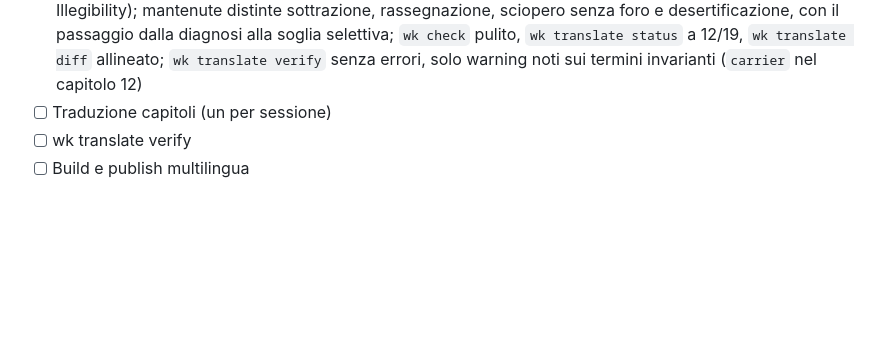
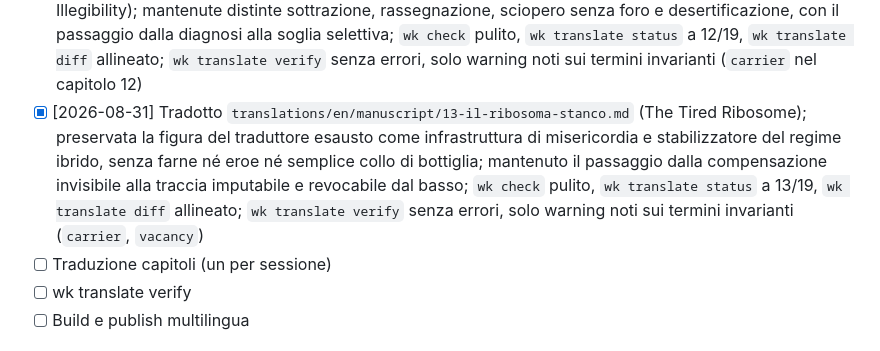
Before and after one commit to josephusm/the-authorized-corridor, a Markdown page: doc/plan.md, the part around the change. Drawn GitHub-style; blank space fills up the shorter version.

Commit message:
translate: add tired ribosome chapter

```diff
--- a/doc/plan.md
+++ b/doc/plan.md
@@ -128,6 +128,7 @@
 - [x] [2026-08-25] Tradotto `translations/en/manuscript/10-quando-il-corridoio-si-chiude.md` (When the Corridor Closes); `wk check` pulito, `wk translate status` a 10/19; `wk translate diff` allineato; `wk translate verify` senza errori, solo warning noti su termini invarianti (`carrier`, `provenance`, `vacancy`)
 - [x] [2026-08-27] Tradotto `translations/en/manuscript/11-vacancy.md` (Vacancy); preservato il passaggio dall’apertura minima alla sottrazione della compatibilità e il ponte verso lying flat; `wk check` pulito, `wk translate status` a 11/19, `wk translate diff` allineato; `wk translate verify` senza errori, solo warning noti sul termine invariante `vacancy`
 - [x] [2026-08-29] Tradotto `translations/en/manuscript/12-lying-flat-e-illeggibilita.md` (Lying Flat and Illegibility); mantenute distinte sottrazione, rassegnazione, sciopero senza foro e desertificazione, con il passaggio dalla diagnosi alla soglia selettiva; `wk check` pulito, `wk translate status` a 12/19, `wk translate diff` allineato; `wk translate verify` senza errori, solo warning noti sui termini invarianti (`carrier` nel capitolo 12)
+- [x] [2026-08-31] Tradotto `translations/en/manuscript/13-il-ribosoma-stanco.md` (The Tired Ribosome); preservata la figura del traduttore esausto come infrastruttura di misericordia e stabilizzatore del regime ibrido, senza farne né eroe né semplice collo di bottiglia; mantenuto il passaggio dalla compensazione invisibile alla traccia imputabile e revocabile dal basso; `wk check` pulito, `wk translate status` a 13/19, `wk translate diff` allineato; `wk translate verify` senza errori, solo warning noti sui termini invarianti (`carrier`, `vacancy`)
 - [ ] Traduzione capitoli (un per sessione)
 - [ ] wk translate verify
 - [ ] Build e publish multilingua
```
Also changed, not shown: 1 other file.
